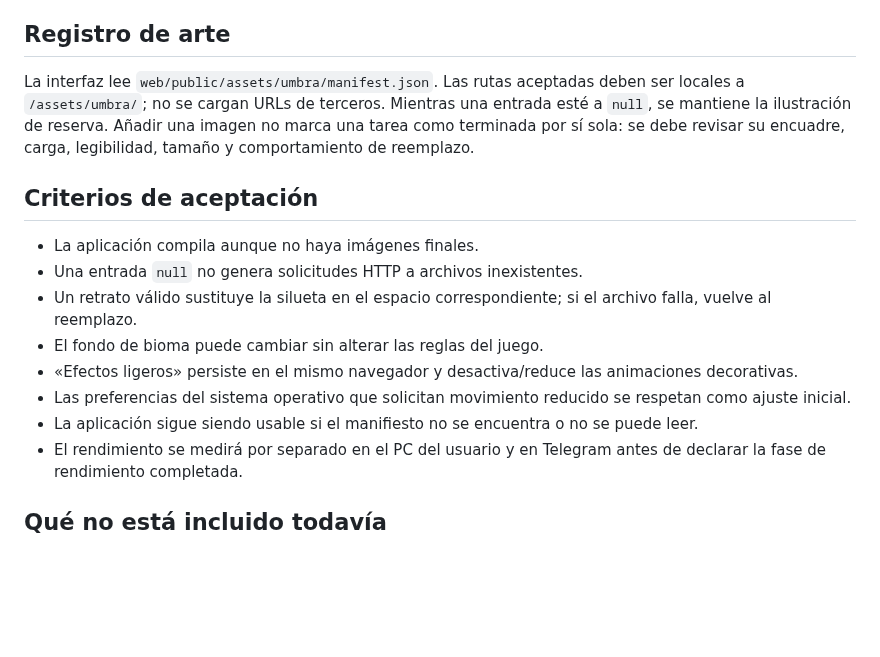
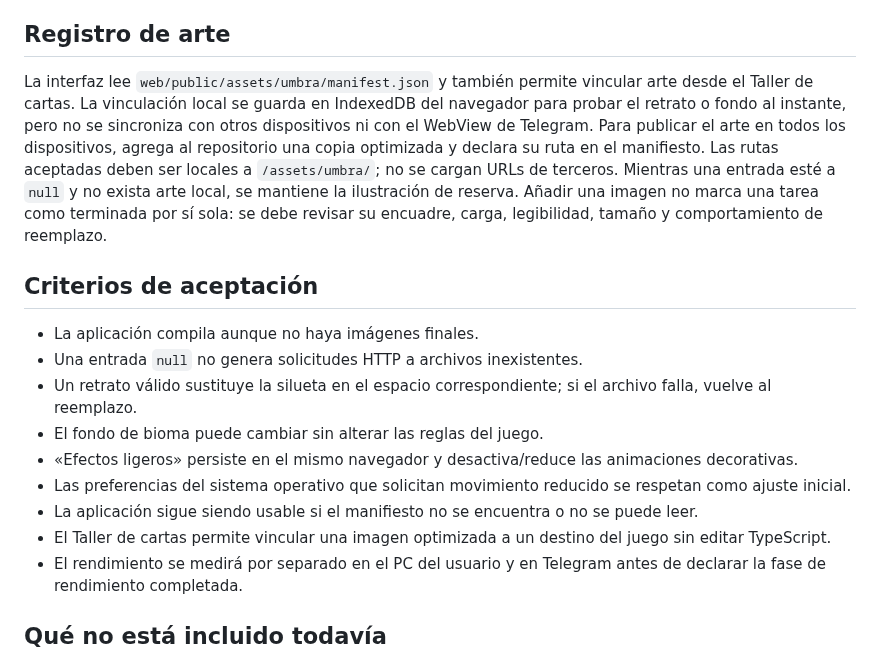
Before and after one commit to eltiootaku2020-cmyk/cardwaifu, a Markdown page: docs/ARTE_PNG_2D_LIGERO.md, the part around the change. Drawn GitHub-style; blank space fills up the shorter version.

Commit message:
docs: document the local PNG linking workflow

```diff
--- a/docs/ARTE_PNG_2D_LIGERO.md
+++ b/docs/ARTE_PNG_2D_LIGERO.md
@@ -25,7 +25,7 @@ Crear una aventura de cartas que se sienta viva usando ilustraciones 2D propias,
 
 ## Registro de arte
 
-La interfaz lee `web/public/assets/umbra/manifest.json`. Las rutas aceptadas deben ser locales a `/assets/umbra/`; no se cargan URLs de terceros. Mientras una entrada esté a `null`, se mantiene la ilustración de reserva. Añadir una imagen no marca una tarea como terminada por sí sola: se debe revisar su encuadre, carga, legibilidad, tamaño y comportamiento de reemplazo.
+La interfaz lee `web/public/assets/umbra/manifest.json` y también permite vincular arte desde el Taller de cartas. La vinculación local se guarda en IndexedDB del navegador para probar el retrato o fondo al instante, pero no se sincroniza con otros dispositivos ni con el WebView de Telegram. Para publicar el arte en todos los dispositivos, agrega al repositorio una copia optimizada y declara su ruta en el manifiesto. Las rutas aceptadas deben ser locales a `/assets/umbra/`; no se cargan URLs de terceros. Mientras una entrada esté a `null` y no exista arte local, se mantiene la ilustración de reserva. Añadir una imagen no marca una tarea como terminada por sí sola: se debe revisar su encuadre, carga, legibilidad, tamaño y comportamiento de reemplazo.
 
 ## Criterios de aceptación
 
@@ -36,6 +36,7 @@ La interfaz lee `web/public/assets/umbra/manifest.json`. Las rutas aceptadas deb
 - «Efectos ligeros» persiste en el mismo navegador y desactiva/reduce las animaciones decorativas.
 - Las preferencias del sistema operativo que solicitan movimiento reducido se respetan como ajuste inicial.
 - La aplicación sigue siendo usable si el manifiesto no se encuentra o no se puede leer.
+- El Taller de cartas permite vincular una imagen optimizada a un destino del juego sin editar TypeScript.
 - El rendimiento se medirá por separado en el PC del usuario y en Telegram antes de declarar la fase de rendimiento completada.
 
 ## Qué no está incluido todavía
```
